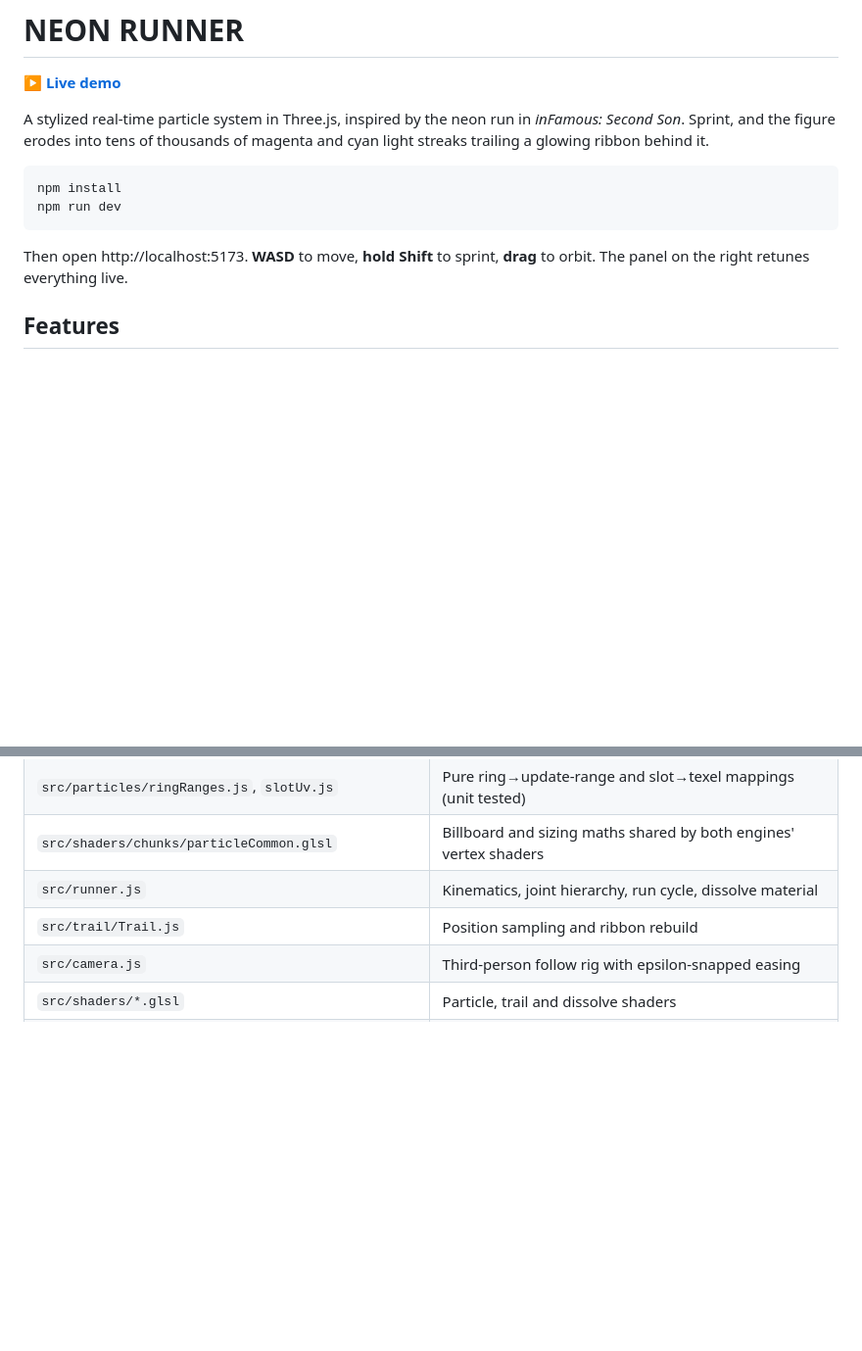
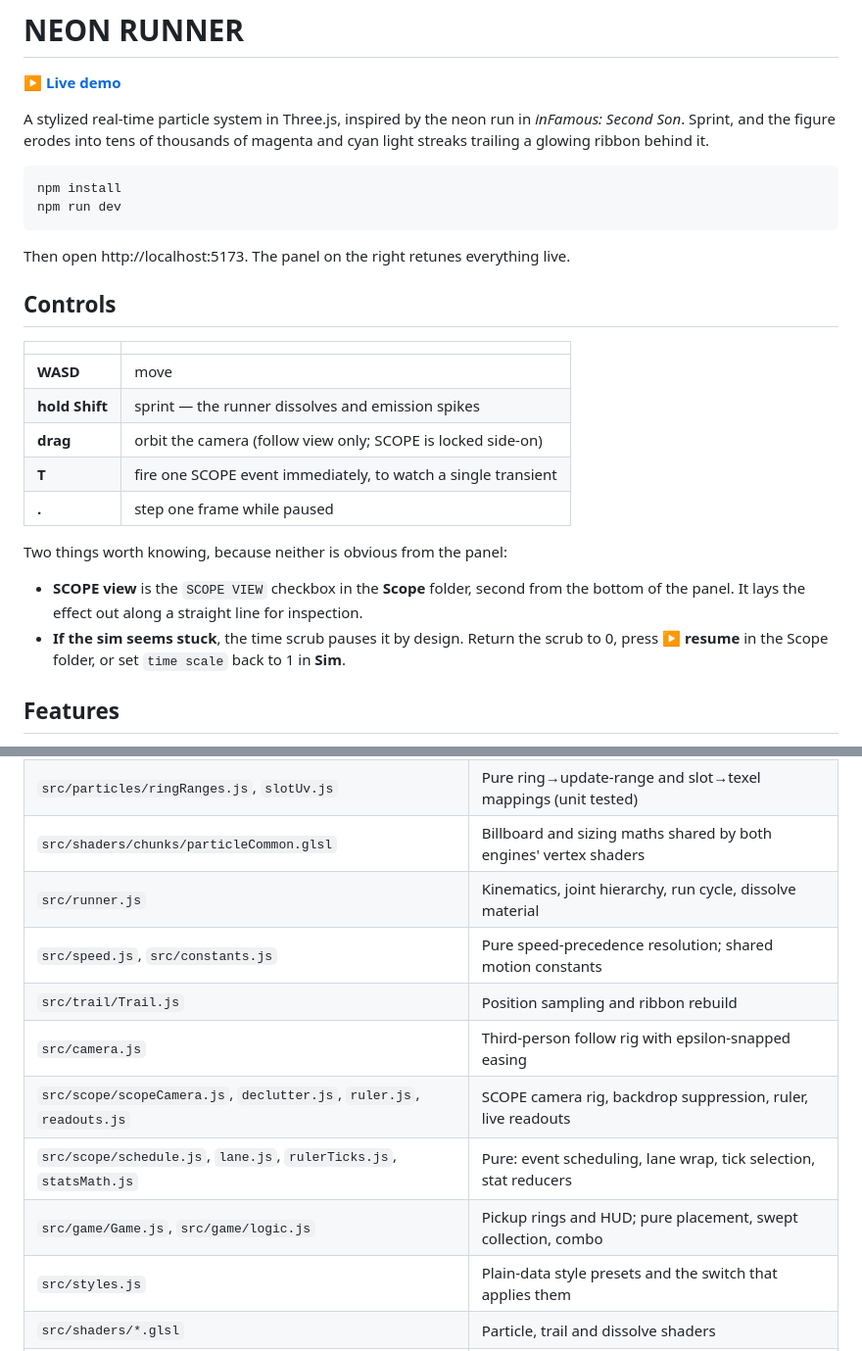
Before and after one commit to Ali0600/neon-runner, a Markdown page: README.md, 2 parts joined by grey strips. Shown at 98% size. GitHub-like rendering; blank space fills up the shorter version.

````diff
--- a/README.md
+++ b/README.md
@@ -11,8 +11,24 @@ npm install
 npm run dev
 ```
 
-Then open http://localhost:5173. **WASD** to move, **hold Shift** to sprint,
-**drag** to orbit. The panel on the right retunes everything live.
+Then open http://localhost:5173. The panel on the right retunes everything live.
+
+## Controls
+
+| | |
+| --- | --- |
+| **WASD** | move |
+| **hold Shift** | sprint — the runner dissolves and emission spikes |
+| **drag** | orbit the camera (follow view only; SCOPE is locked side-on) |
+| **T** | fire one SCOPE event immediately, to watch a single transient |
+| **.** | step one frame while paused |
+
+Two things worth knowing, because neither is obvious from the panel:
+
+- **SCOPE view** is the `SCOPE VIEW` checkbox in the **Scope** folder, second from the
+  bottom of the panel. It lays the effect out along a straight line for inspection.
+- **If the sim seems stuck**, the time scrub pauses it by design. Return the scrub to 0,
+  press **▶ resume** in the Scope folder, or set `time scale` back to 1 in **Sim**.
 
 ## Features
 
@@ -98,8 +114,13 @@ while the analytic engine pays only for what is alive.
 | `src/particles/ringRanges.js`, `slotUv.js` | Pure ring→update-range and slot→texel mappings (unit tested) |
 | `src/shaders/chunks/particleCommon.glsl` | Billboard and sizing maths shared by both engines' vertex shaders |
 | `src/runner.js` | Kinematics, joint hierarchy, run cycle, dissolve material |
+| `src/speed.js`, `src/constants.js` | Pure speed-precedence resolution; shared motion constants |
 | `src/trail/Trail.js` | Position sampling and ribbon rebuild |
 | `src/camera.js` | Third-person follow rig with epsilon-snapped easing |
+| `src/scope/scopeCamera.js`, `declutter.js`, `ruler.js`, `readouts.js` | SCOPE camera rig, backdrop suppression, ruler, live readouts |
+| `src/scope/schedule.js`, `lane.js`, `rulerTicks.js`, `statsMath.js` | Pure: event scheduling, lane wrap, tick selection, stat reducers |
+| `src/game/Game.js`, `src/game/logic.js` | Pickup rings and HUD; pure placement, swept collection, combo |
+| `src/styles.js` | Plain-data style presets and the switch that applies them |
 | `src/shaders/*.glsl` | Particle, trail and dissolve shaders |
 | `src/post.js`, `src/gui.js`, `src/scene.js`, `src/input.js` | Bloom chain, panel, world, keyboard |
 
````
Also changed, not shown: CLAUDE.md (added, +95 -0 lines).
